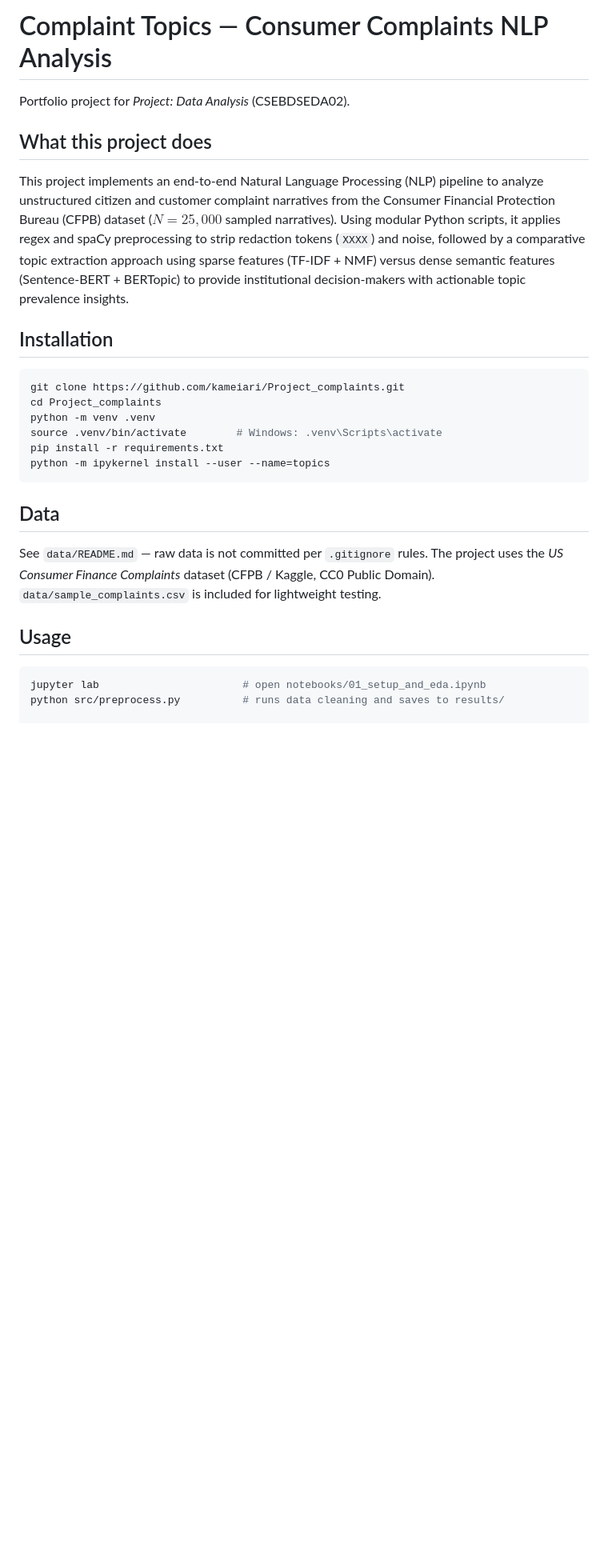
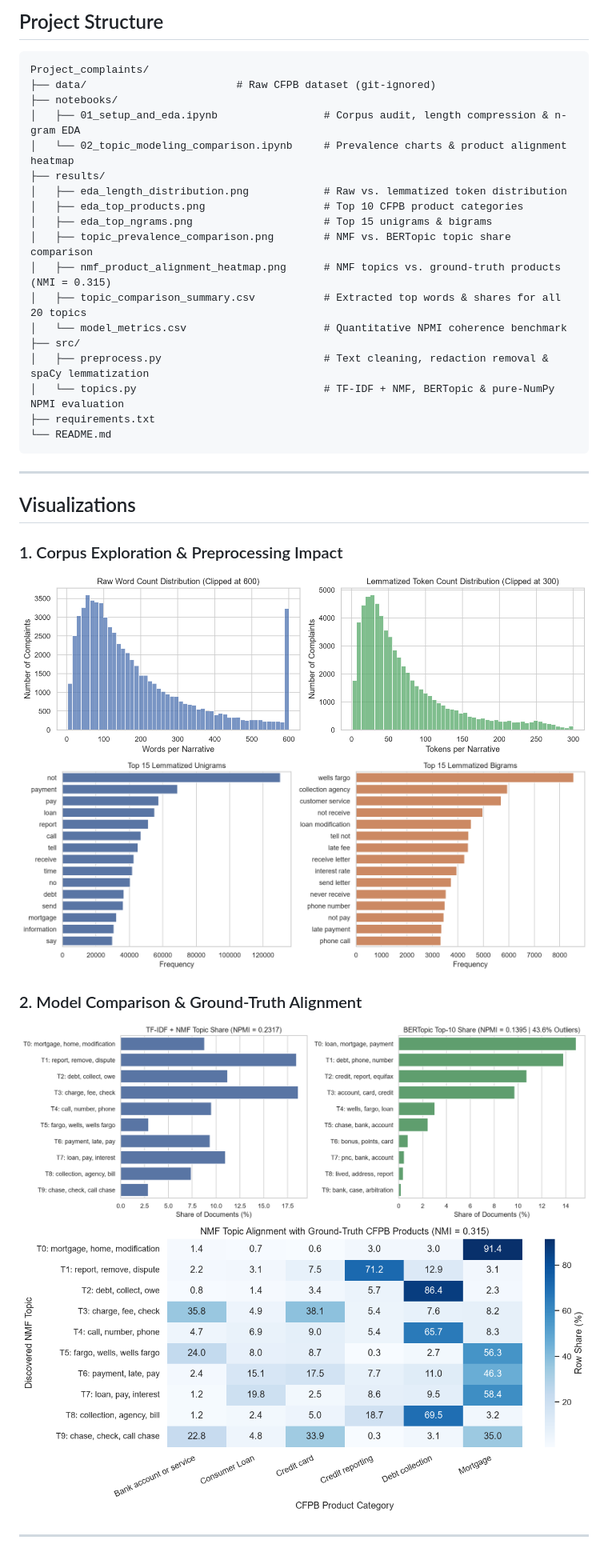
Before and after one commit to kameiari/Project_complaints, a Markdown page: README.md, the part around one of its changes. Shown at 80% size. Rendered like a GitHub page; pictures changed too: results/nmf_product_alignment_heatmap.png (added), results/topic_prevalence_comparison.png (added); blank space fills up the shorter version.

Commit message:
docs: add comparative evaluation notebook, alignment heatmap, and final README

````diff
--- a/README.md
+++ b/README.md
@@ -1,28 +1,35 @@
-# Complaint Topics — Consumer Complaints NLP Analysis
+## Project Structure
 
-Portfolio project for *Project: Data Analysis* (CSEBDSEDA02).
+    Project_complaints/
+    ├── data/                        # Raw CFPB dataset (git-ignored)
+    ├── notebooks/
+    │   ├── 01_setup_and_eda.ipynb                 # Corpus audit, length compression & n-gram EDA
+    │   └── 02_topic_modeling_comparison.ipynb     # Prevalence charts & product alignment heatmap
+    ├── results/
+    │   ├── eda_length_distribution.png            # Raw vs. lemmatized token distribution
+    │   ├── eda_top_products.png                   # Top 10 CFPB product categories
+    │   ├── eda_top_ngrams.png                     # Top 15 unigrams & bigrams
+    │   ├── topic_prevalence_comparison.png        # NMF vs. BERTopic topic share comparison
+    │   ├── nmf_product_alignment_heatmap.png      # NMF topics vs. ground-truth products (NMI = 0.315)
+    │   ├── topic_comparison_summary.csv           # Extracted top words & shares for all 20 topics
+    │   └── model_metrics.csv                      # Quantitative NPMI coherence benchmark
+    ├── src/
+    │   ├── preprocess.py                          # Text cleaning, redaction removal & spaCy lemmatization
+    │   └── topics.py                              # TF-IDF + NMF, BERTopic & pure-NumPy NPMI evaluation
+    ├── requirements.txt
+    └── README.md
 
-## What this project does
-This project implements an end-to-end Natural Language Processing (NLP) pipeline to analyze unstructured citizen and customer complaint narratives from the Consumer Financial Protection Bureau (CFPB) dataset ($N=25,000$ sampled narratives). Using modular Python scripts, it applies regex and spaCy preprocessing to strip redaction tokens (`XXXX`) and noise, followed by a comparative topic extraction approach using sparse features (TF-IDF + NMF) versus dense semantic features (Sentence-BERT + BERTopic) to provide institutional decision-makers with actionable topic prevalence insights.
+---
 
-## Installation
-```bash
-git clone https://github.com/kameiari/Project_complaints.git
-cd Project_complaints
-python -m venv .venv
-source .venv/bin/activate        # Windows: .venv\Scripts\activate
-pip install -r requirements.txt
-python -m ipykernel install --user --name=topics
-```
-## Data
+## Visualizations
 
-See `data/README.md` — raw data is not committed per `.gitignore` rules.
-The project uses the *US Consumer Finance Complaints* dataset (CFPB / Kaggle, CC0 Public Domain).
-`data/sample_complaints.csv` is included for lightweight testing.
+### 1. Corpus Exploration & Preprocessing Impact
+![Length Distribution](results/eda_length_distribution.png)
+![Top N-grams](results/eda_top_ngrams.png)
 
-## Usage
+### 2. Model Comparison & Ground-Truth Alignment
+![Topic Prevalence](results/topic_prevalence_comparison.png)
+![Product Alignment Heatmap](results/nmf_product_alignment_heatmap.png)
 
-```bash
-jupyter lab                       # open notebooks/01_setup_and_eda.ipynb
-python src/preprocess.py          # runs data cleaning and saves to results/
+---
 
````
Also changed, not shown: other parts of README.md (+11 -20 lines), 3 other files.
